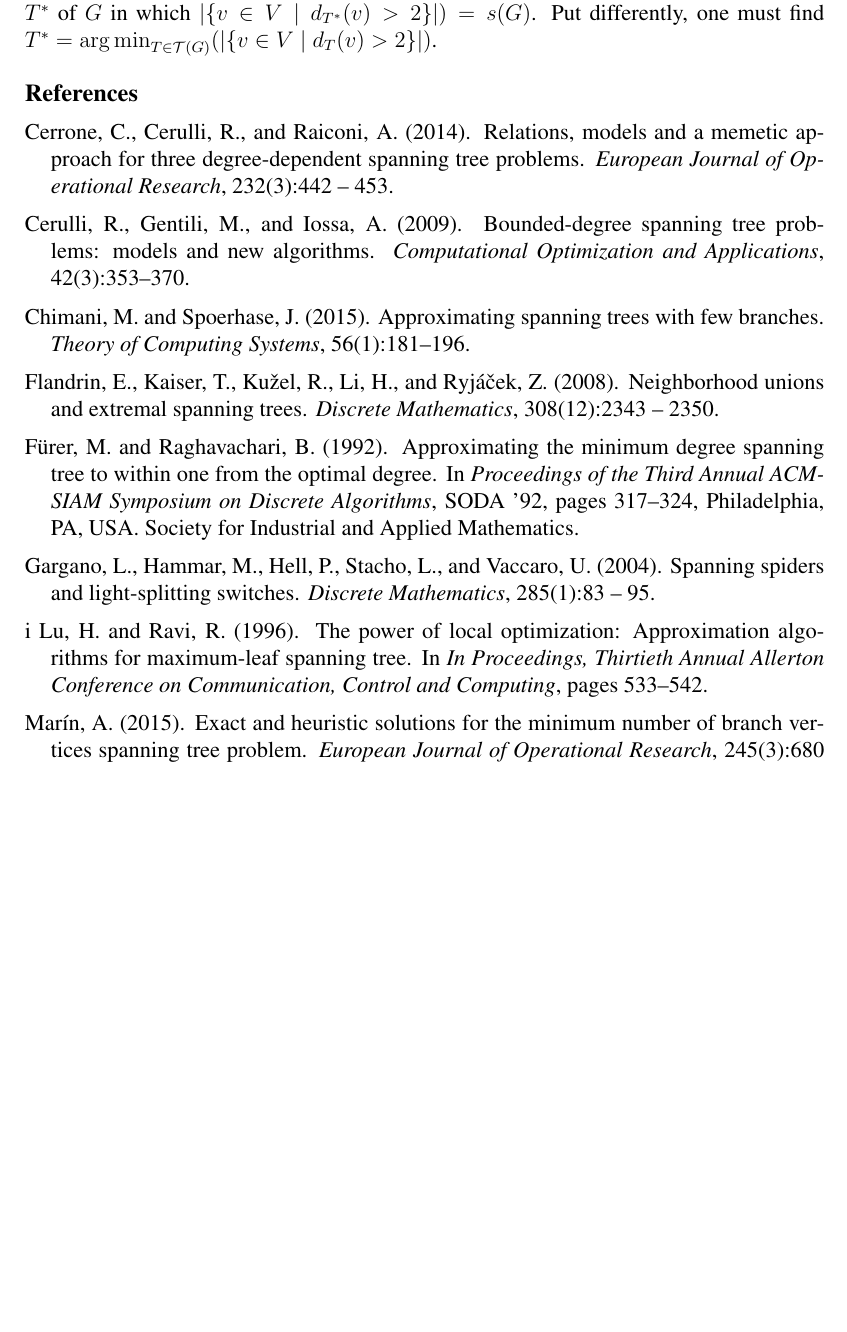
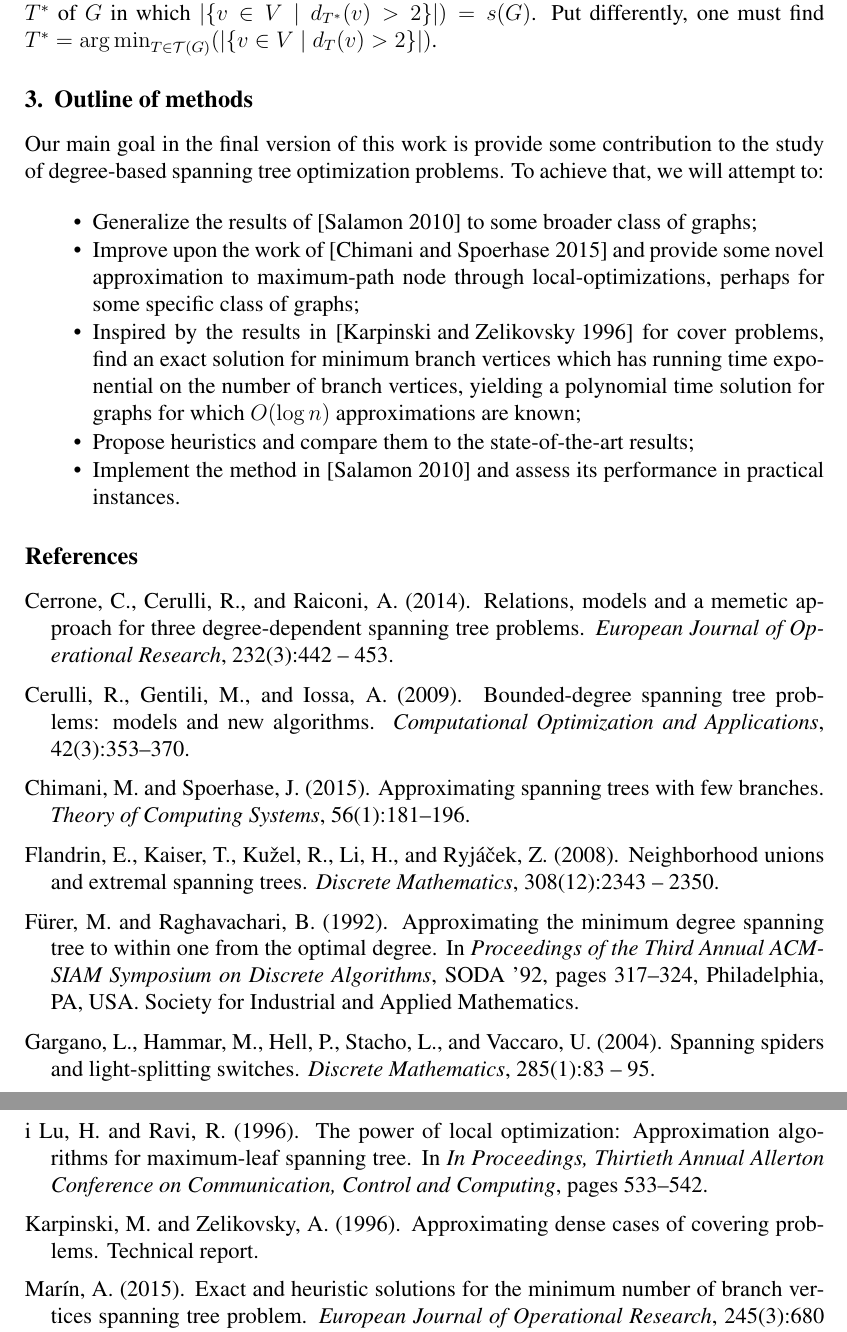
Before and after one commit to gdahia/ufba-mata53, a LaTeX paper (project/main.tex): part of page 3 of 3 before the commit and two parts of pages 3 and 4 of 4 after it, the two joined at a grey line, cut so that both start at the same text, the shorter picture padded with empty space. Compiled offline with pdfLaTeX; a LaTeX package or settings file that is missing is left out.

Commit message:
added methods to preliminary project

```diff
--- a/project/main.tex
+++ b/project/main.tex
@@ -86,6 +86,19 @@ A graph is said to be \emph{traceable} if it admits a Hamiltonian path, it is ot
 Formally, the minimum branch vertices problem is, given $G$, find a spanning tree $T^*$ of $G$ in which $|\{v \in V \mid d_{T^*}(v) > 2 \}|) = s(G)$.
 Put differently, one must find $T^* = \argmin_{T \in \mathcal{T}(G)}(|\{ v \in V \mid d_T(v) > 2\}|)$.
 
+\section{Outline of methods} \label{sec:methods}
+
+Our main goal in the final version of this work is provide some contribution to the study of degree-based spanning tree optimization problems.
+To achieve that, we will attempt to:
+
+\begin{itemize}
+  \item Generalize the results of \cite{salamon2010} to some broader class of graphs;
+  \item Improve upon the work of \cite{chimani2015} and provide some novel approximation to maximum-path node through local-optimizations, perhaps for some specific class of graphs;
+  \item Inspired by the results in \cite{karpinski1996} for cover problems, find an exact solution for minimum branch vertices which has running time exponential on the number of branch vertices, yielding a polynomial time solution for graphs for which $O(\log n)$ approximations are known;
+  \item Propose heuristics and compare them to the state-of-the-art results;
+  \item Implement the method in \cite{salamon2010} and assess its performance in practical instances.
+\end{itemize}
+
 \bibliographystyle{sbc}
 \bibliography{bib}
 
```
Also changed, not shown: project/bib.bib (+8 -0 lines), project/main.tex (2 more changed lines).
